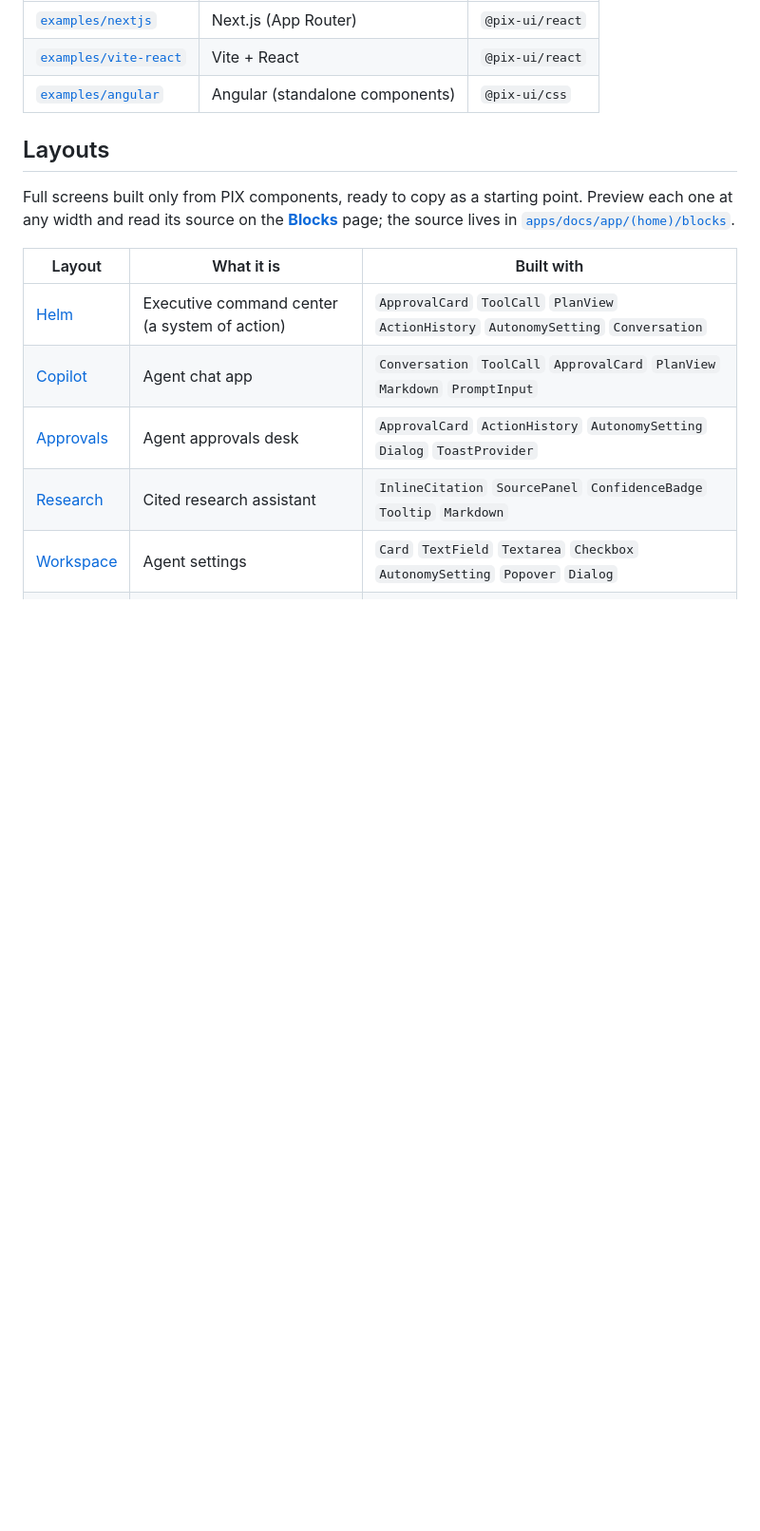
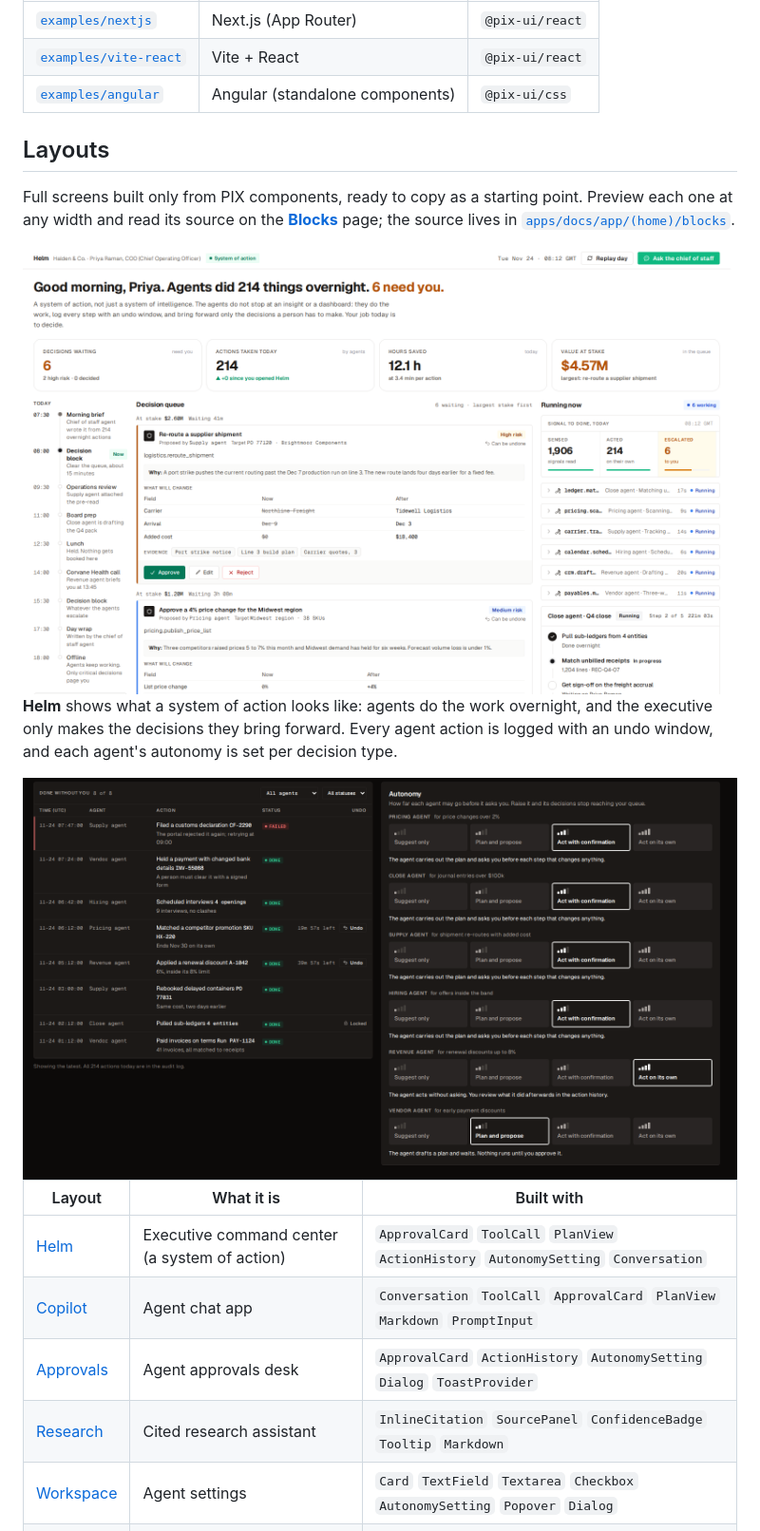
Before and after one commit to Digital-With-Deep/pix, a Markdown page: README.md, the part around the change. Shown at 95% size. Drawn GitHub-style; pictures changed too: assets/marketing/helm-hero-light.png (added), assets/marketing/helm-trust-dark.png (added); blank space fills up the shorter version.

Commit message:
Add Helm marketing screenshots to the README
Light and dark hero shots of the Helm block, plus the action history
and autonomy panel, under assets/marketing. The README's Layouts
section shows the hero (switching with the reader's color scheme).

Co-Authored-By: Claude Opus 5.5 <noreply@anthropic.com>

```diff
--- a/README.md
+++ b/README.md
@@ -104,6 +104,17 @@ Minimal per-framework starters, each installing PIX from npm:
 
 Full screens built only from PIX components, ready to copy as a starting point. Preview each one at any width and read its source on the **[Blocks](https://pixui.digitalwithdeep.com/blocks/)** page; the source lives in [`apps/docs/app/(home)/blocks`](apps/docs/app/(home)/blocks).
 
+<a href="https://pixui.digitalwithdeep.com/blocks/helm/">
+<picture>
+  <source media="(prefers-color-scheme: dark)" srcset="assets/marketing/helm-hero-dark.png">
+  <img src="assets/marketing/helm-hero-light.png" alt="Helm, a PIX layout: an executive's morning in a system of action, with metrics, a decision queue of agent proposals and the agents running now">
+</picture>
+</a>
+
+**Helm** shows what a system of action looks like: agents do the work overnight, and the executive only makes the decisions they bring forward. Every agent action is logged with an undo window, and each agent's autonomy is set per decision type.
+
+<img src="assets/marketing/helm-trust-dark.png" alt="Helm's action history with undo, and per-agent autonomy settings">
+
 | Layout | What it is | Built with |
 | --- | --- | --- |
 | [Helm](https://pixui.digitalwithdeep.com/blocks/helm/) | Executive command center (a system of action) | `ApprovalCard` `ToolCall` `PlanView` `ActionHistory` `AutonomySetting` `Conversation` |
```
Also changed, not shown: assets/marketing/helm-hero-dark.png (added).
